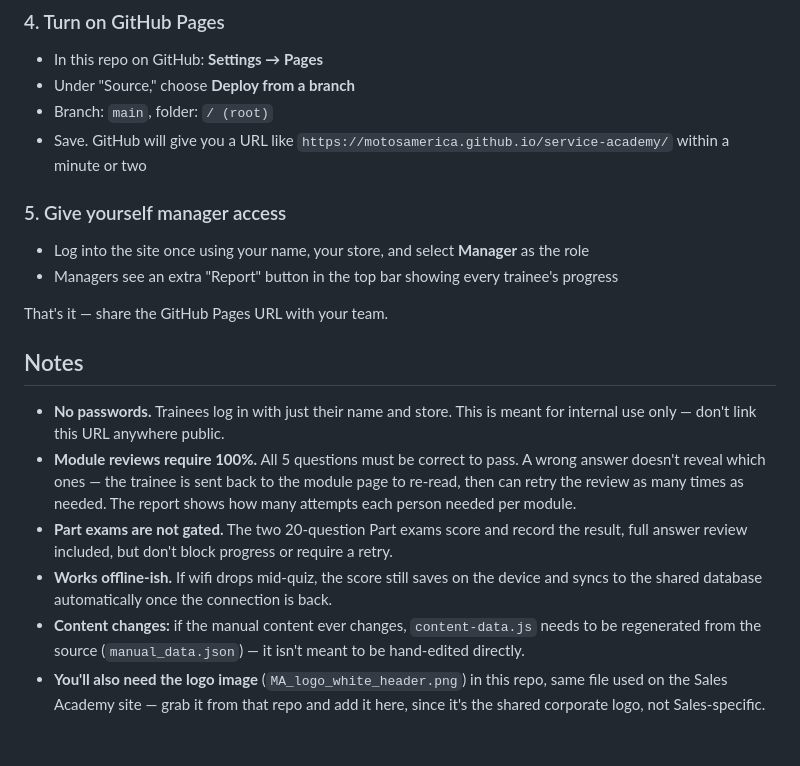
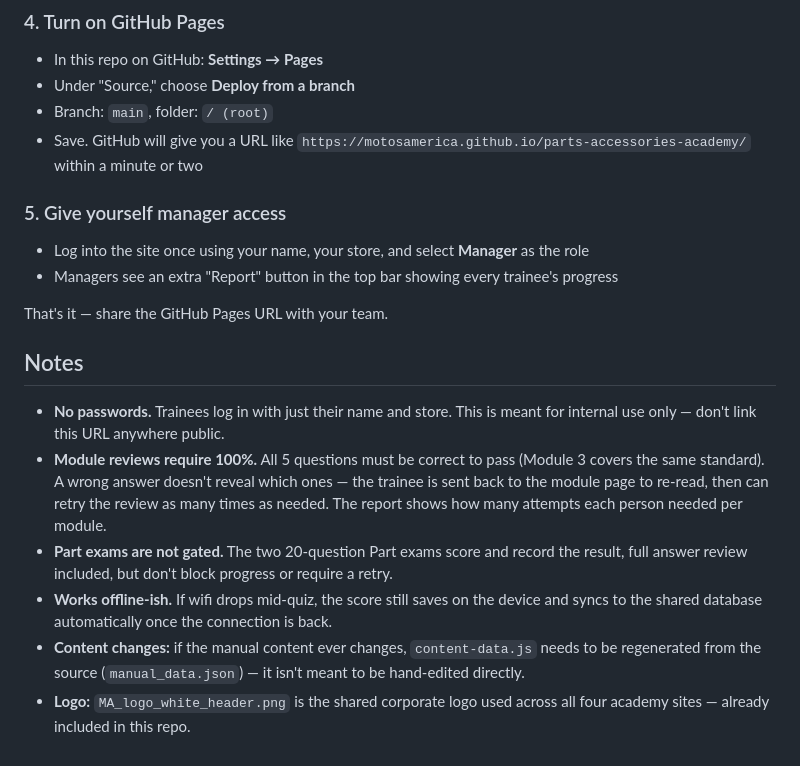
Before and after one commit to MotosAmerica/service-advisor-academy, a Markdown page: README.md, the part around one of its changes. Drawn GitHub-style.

```diff
--- a/README.md
+++ b/README.md
@@ -55,7 +55,7 @@ window.SUPABASE_ANON_KEY = "eyJhbGciOiJIUzI1NiIs...(long string)...";
 - In this repo on GitHub: **Settings → Pages**
 - Under "Source," choose **Deploy from a branch**
 - Branch: `main`, folder: `/ (root)`
-- Save. GitHub will give you a URL like `https://motosamerica.github.io/service-academy/` within a minute or two
+- Save. GitHub will give you a URL like `https://motosamerica.github.io/parts-accessories-academy/` within a minute or two
 
 ### 5. Give yourself manager access
 - Log into the site once using your name, your store, and select **Manager** as the role
@@ -66,8 +66,8 @@ That's it — share the GitHub Pages URL with your team.
 ## Notes
 
 - **No passwords.** Trainees log in with just their name and store. This is meant for internal use only — don't link this URL anywhere public.
-- **Module reviews require 100%.** All 5 questions must be correct to pass. A wrong answer doesn't reveal which ones — the trainee is sent back to the module page to re-read, then can retry the review as many times as needed. The report shows how many attempts each person needed per module.
+- **Module reviews require 100%.** All 5 questions must be correct to pass (Module 3 covers the same standard). A wrong answer doesn't reveal which ones — the trainee is sent back to the module page to re-read, then can retry the review as many times as needed. The report shows how many attempts each person needed per module.
 - **Part exams are not gated.** The two 20-question Part exams score and record the result, full answer review included, but don't block progress or require a retry.
 - **Works offline-ish.** If wifi drops mid-quiz, the score still saves on the device and syncs to the shared database automatically once the connection is back.
 - **Content changes:** if the manual content ever changes, `content-data.js` needs to be regenerated from the source (`manual_data.json`) — it isn't meant to be hand-edited directly.
-- **You'll also need the logo image** (`MA_logo_white_header.png`) in this repo, same file used on the Sales Academy site — grab it from that repo and add it here, since it's the shared corporate logo, not Sales-specific.
+- **Logo:** `MA_logo_white_header.png` is the shared corporate logo used across all four academy sites — already included in this repo.
```
Also changed, not shown: other parts of README.md (+13 -13 lines).
